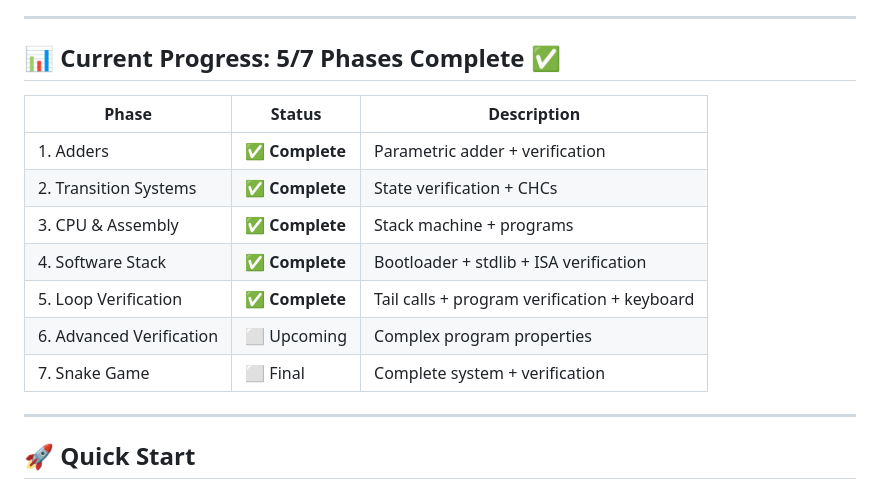
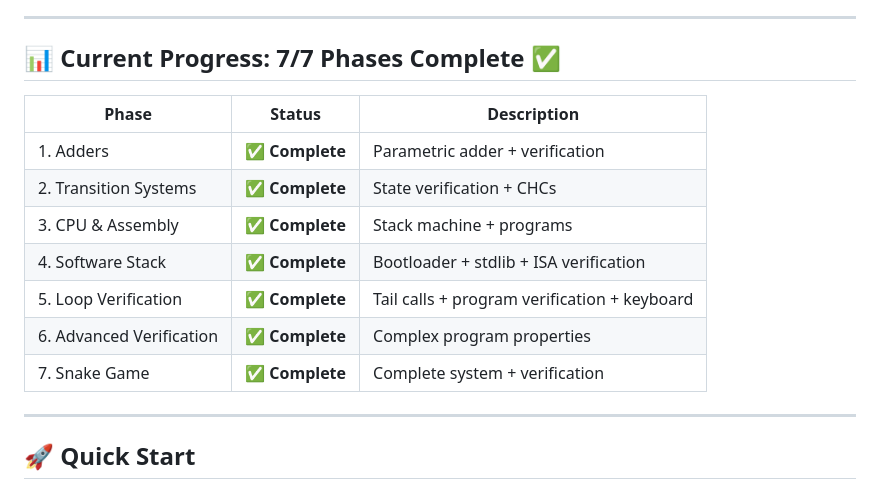
Before and after one commit to manarmahajna/techcs-236346, a Markdown page: README.md, the part around one of its changes. Rendered like a GitHub page.

```diff
--- a/README.md
+++ b/README.md
@@ -17,7 +17,7 @@ This project takes you on a journey from basic adders to a complete, formally ve
 
 ---
 
-## 📊 **Current Progress: 5/7 Phases Complete** ✅
+## 📊 **Current Progress: 7/7 Phases Complete** ✅
 
 | Phase | Status | Description |
 |-------|--------|-------------|
@@ -26,8 +26,8 @@ This project takes you on a journey from basic adders to a complete, formally ve
 | 3. CPU & Assembly | ✅ **Complete** | Stack machine + programs |
 | 4. Software Stack | ✅ **Complete** | Bootloader + stdlib + ISA verification |
 | 5. Loop Verification | ✅ **Complete** | Tail calls + program verification + keyboard |
-| 6. Advanced Verification | ⬜ Upcoming | Complex program properties |
-| 7. Snake Game | ⬜ Final | Complete system + verification |
+| 6. Advanced Verification | ✅ **Complete**  | Complex program properties |
+| 7. Snake Game | ✅ **Complete**  | Complete system + verification |
 
 ---
 
```
Also changed, not shown: other parts of README.md (+0 -82 lines).
